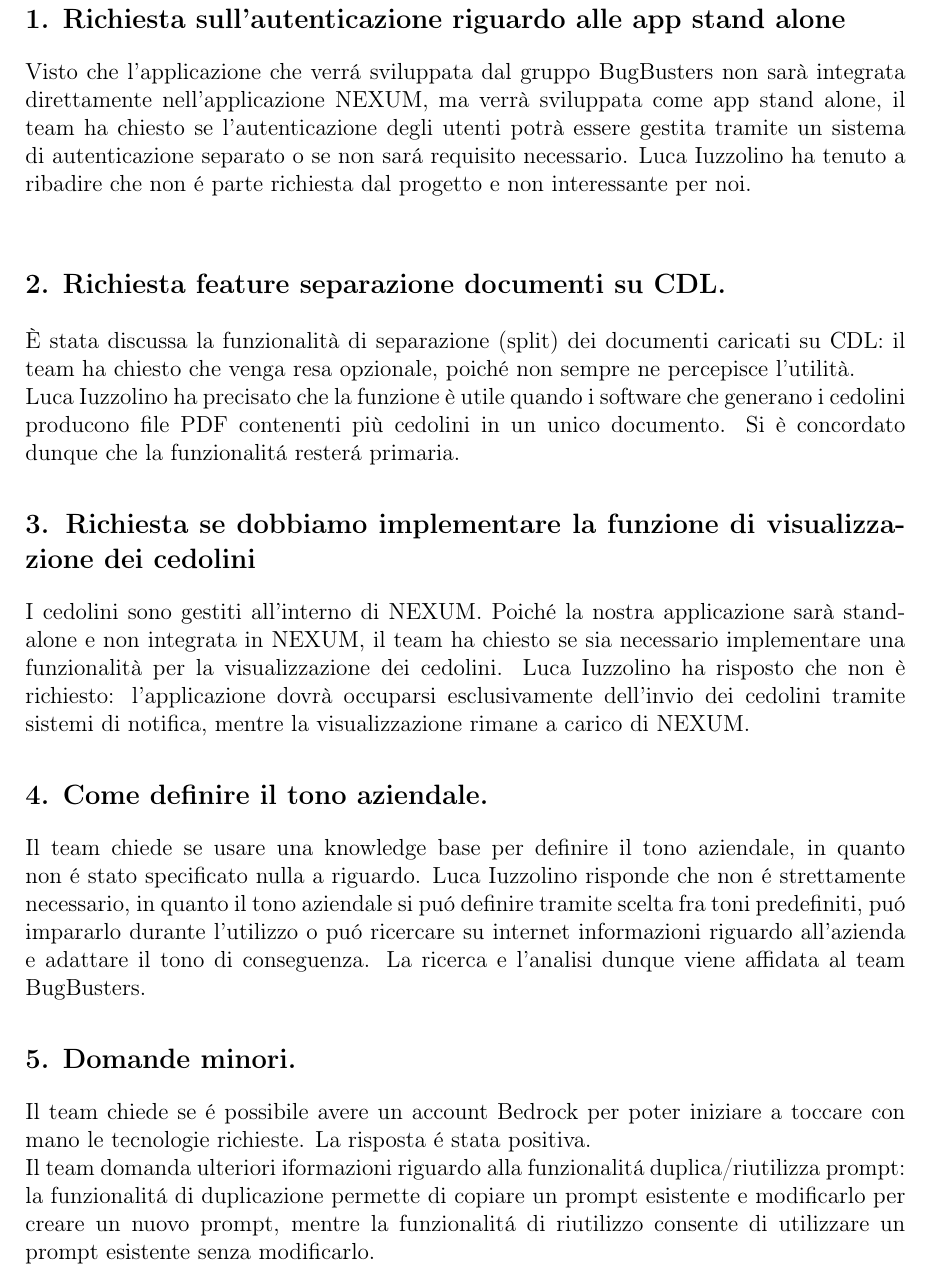
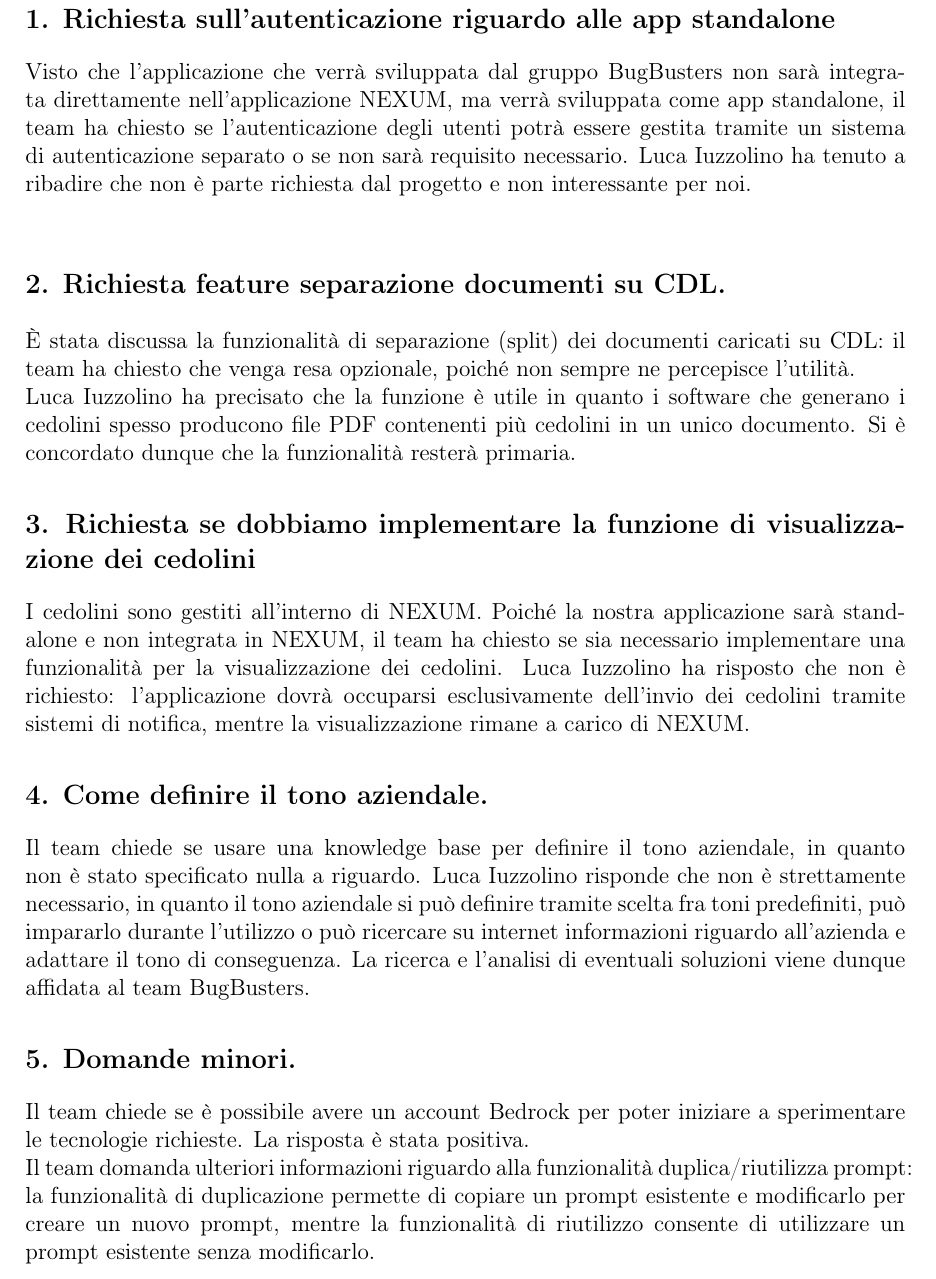
Before and after one commit to BugBustersUnipd/DocumentazioneSWE, a LaTeX document (RTB/VERBALI/ESTERNI/VE_03-12-25/VE_03-12-25.tex): part of page 4 of 5, cut so that both start at the same text. Compiled offline with pdfLaTeX.

Commit message:
inizio verifica verbale, mancano ancora le G

```diff
--- a/RTB/VERBALI/ESTERNI/VE_03-12-25/VE_03-12-25.tex
+++ b/RTB/VERBALI/ESTERNI/VE_03-12-25/VE_03-12-25.tex
@@ -133,16 +133,16 @@
 \newpage
 \section{Svolgimento}
 
-\subsection*{\ref{itm:autenticazione}. Richiesta sull'autenticazione riguardo alle app stand alone}
-Visto che l'applicazione che verrá sviluppata dal gruppo BugBusters non sarà integrata direttamente nell'applicazione NEXUM, ma verrà sviluppata come app stand alone,
-il team ha chiesto se l'autenticazione degli utenti potrà essere gestita tramite un sistema di autenticazione separato o se non sará requisito necessario.
-Luca Iuzzolino ha tenuto a ribadire che non é parte richiesta dal progetto e non interessante per noi.\\
+\subsection*{\ref{itm:autenticazione}. Richiesta sull'autenticazione riguardo alle app standalone}
+Visto che l'applicazione che verrà sviluppata dal gruppo BugBusters non sarà integrata direttamente nell'applicazione NEXUM, ma verrà sviluppata come app standalone,
+il team ha chiesto se l'autenticazione degli utenti potrà essere gestita tramite un sistema di autenticazione separato o se non sarà requisito necessario.
+Luca Iuzzolino ha tenuto a ribadire che non è parte richiesta dal progetto e non interessante per noi.\\
 
 \subsection*{\ref{itm:SeparazioneDOc}. Richiesta feature separazione documenti su CDL.}
 È stata discussa la funzionalità di separazione (split) dei documenti caricati su CDL: il team ha chiesto che venga resa opzionale,
 poiché non sempre ne percepisce l'utilità. \\
-Luca Iuzzolino ha precisato che la funzione è utile quando i software che generano i cedolini
-producono file PDF contenenti più cedolini in un unico documento. Si è concordato dunque che la funzionalitá resterá primaria.
+Luca Iuzzolino ha precisato che la funzione è utile in quanto i software che generano i cedolini spesso
+producono file PDF contenenti più cedolini in un unico documento. Si è concordato dunque che la funzionalità resterà primaria.
 
 \subsection*{\ref{itm:Cedolini}. Richiesta se dobbiamo implementare la funzione di visualizzazione dei cedolini}
 I cedolini sono gestiti all'interno di NEXUM.
@@ -154,15 +154,15 @@
 
 
 \subsection*{\ref{itm:Tono}. Come definire il tono aziendale.}
-Il team chiede se usare una knowledge base per definire il tono aziendale, in quanto non é stato specificato nulla a riguardo.
-Luca Iuzzolino risponde che non é strettamente necessario, in quanto il tono aziendale si puó definire tramite scelta fra toni predefiniti,
-puó impararlo durante l'utilizzo o puó ricercare su internet informazioni riguardo all'azienda e adattare il tono di conseguenza.
-La ricerca e l'analisi dunque viene affidata al team BugBusters.
+Il team chiede se usare una knowledge base per definire il tono aziendale, in quanto non è stato specificato nulla a riguardo.
+Luca Iuzzolino risponde che non è strettamente necessario, in quanto il tono aziendale si può definire tramite scelta fra toni predefiniti,
+può impararlo durante l'utilizzo o può ricercare su internet informazioni riguardo all'azienda e adattare il tono di conseguenza.
+La ricerca e l'analisi di eventuali soluzioni viene dunque affidata al team BugBusters.
 
 \subsection*{\ref{itm:domande}. Domande minori.}
-Il team chiede se é possibile avere un account Bedrock per poter iniziare a toccare con mano le tecnologie richieste. La risposta é stata positiva.\\
-Il team domanda ulteriori iformazioni riguardo alla funzionalitá duplica/riutilizza prompt: la funzionalitá di duplicazione permette di copiare un prompt esistente e modificarlo per creare un nuovo prompt,
-mentre la funzionalitá di riutilizzo consente di utilizzare un prompt esistente senza modificarlo.\\
+Il team chiede se è possibile avere un account Bedrock per poter iniziare a sperimentare le tecnologie richieste. La risposta è stata positiva.\\
+Il team domanda ulteriori informazioni riguardo alla funzionalità duplica/riutilizza prompt: la funzionalità di duplicazione permette di copiare un prompt esistente e modificarlo per creare un nuovo prompt,
+mentre la funzionalità di riutilizzo consente di utilizzare un prompt esistente senza modificarlo.\\
 
 
 \section{Tabella delle decisioni e azioni}
```
Also changed, not shown: RTB/VERBALI/ESTERNI/VE_03-12-25/VE_03-12-25.pdf, RTB/VERBALI/ESTERNI/VE_03-12-25/VE_03-12-25.tex (4 more changed lines).
